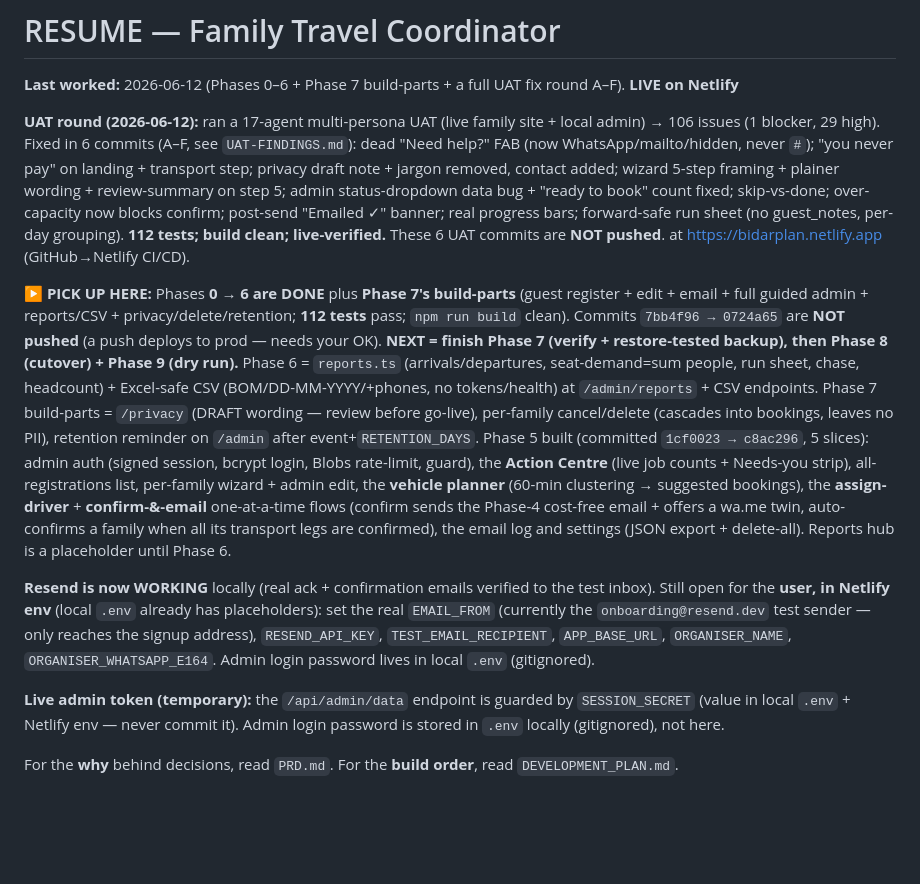
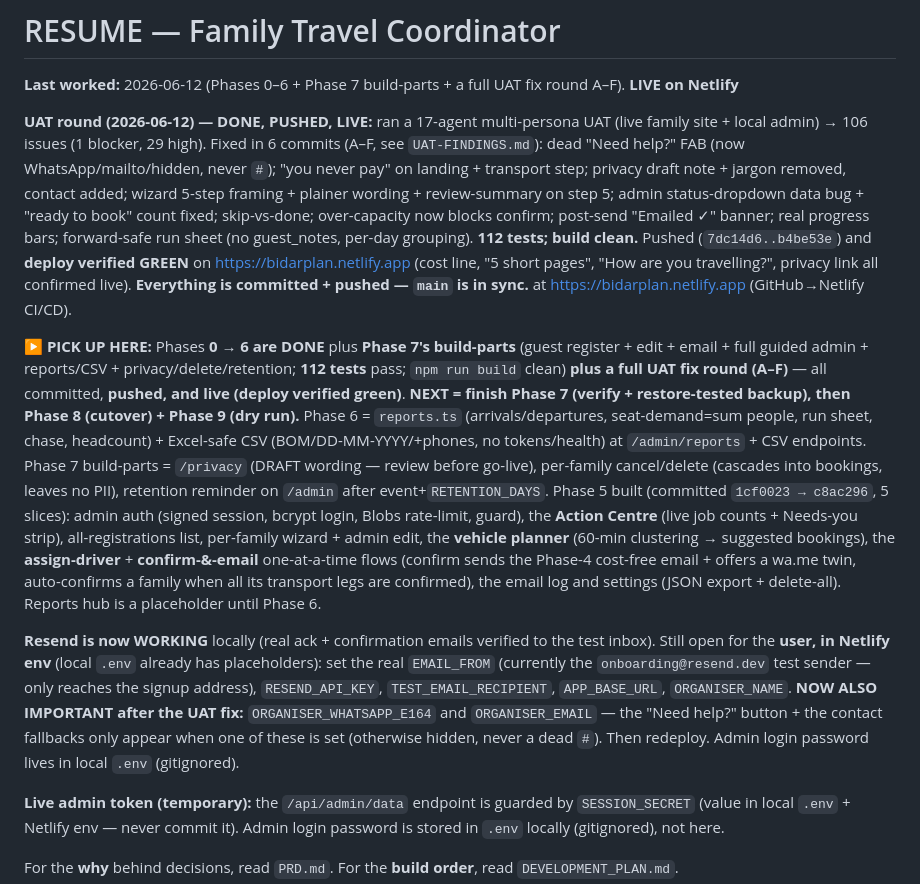
Before and after one commit to sanjaysalins/FamilyTravelTracker, a Markdown page: RESUME.md, the part around the change. GitHub-like rendering; blank space fills up the shorter version.

Commit message:
docs: RESUME — UAT round pushed + deploy verified green; env-var reminders
Co-Authored-By: Claude Opus 4.8 (1M context) <noreply@anthropic.com>

```diff
--- a/RESUME.md
+++ b/RESUME.md
@@ -2,17 +2,19 @@
 
 **Last worked:** 2026-06-12 (Phases 0–6 + Phase 7 build-parts + a full UAT fix round A–F). **LIVE on Netlify**
 
-**UAT round (2026-06-12):** ran a 17-agent multi-persona UAT (live family site + local admin) → 106
-issues (1 blocker, 29 high). Fixed in 6 commits (A–F, see `UAT-FINDINGS.md`): dead "Need help?" FAB
-(now WhatsApp/mailto/hidden, never `#`); "you never pay" on landing + transport step; privacy draft
-note + jargon removed, contact added; wizard 5-step framing + plainer wording + review-summary on step
-5; admin status-dropdown data bug + "ready to book" count fixed; skip-vs-done; over-capacity now blocks
-confirm; post-send "Emailed ✓" banner; real progress bars; forward-safe run sheet (no guest_notes,
-per-day grouping). **112 tests; build clean; live-verified.** These 6 UAT commits are **NOT pushed**. at https://bidarplan.netlify.app (GitHub→Netlify CI/CD).
+**UAT round (2026-06-12) — DONE, PUSHED, LIVE:** ran a 17-agent multi-persona UAT (live family site +
+local admin) → 106 issues (1 blocker, 29 high). Fixed in 6 commits (A–F, see `UAT-FINDINGS.md`): dead
+"Need help?" FAB (now WhatsApp/mailto/hidden, never `#`); "you never pay" on landing + transport step;
+privacy draft note + jargon removed, contact added; wizard 5-step framing + plainer wording +
+review-summary on step 5; admin status-dropdown data bug + "ready to book" count fixed; skip-vs-done;
+over-capacity now blocks confirm; post-send "Emailed ✓" banner; real progress bars; forward-safe run
+sheet (no guest_notes, per-day grouping). **112 tests; build clean.** Pushed (`7dc14d6..b4be53e`) and
+**deploy verified GREEN** on https://bidarplan.netlify.app (cost line, "5 short pages", "How are you
+travelling?", privacy link all confirmed live). **Everything is committed + pushed — `main` is in sync.** at https://bidarplan.netlify.app (GitHub→Netlify CI/CD).
 
 **▶ PICK UP HERE:** Phases **0 → 6 are DONE** plus **Phase 7's build-parts** (guest register + edit +
 email + full guided admin + reports/CSV + privacy/delete/retention; **112 tests** pass; `npm run build`
-clean). Commits `7bb4f96 → 0724a65` are **NOT pushed** (a push deploys to prod — needs your OK).
+clean) **plus a full UAT fix round (A–F)** — all committed, **pushed, and live (deploy verified green)**.
 **NEXT = finish Phase 7 (verify + restore-tested backup), then Phase 8 (cutover) + Phase 9 (dry run).**
 Phase 6 = `reports.ts` (arrivals/departures, seat-demand=sum people, run sheet, chase, headcount) +
 Excel-safe CSV (BOM/DD-MM-YYYY/+phones, no tokens/health) at `/admin/reports` + CSV endpoints. Phase 7
@@ -28,7 +30,9 @@ email log and settings (JSON export + delete-all). Reports hub is a placeholder
 **Resend is now WORKING** locally (real ack + confirmation emails verified to the test inbox).
 Still open for the **user, in Netlify env** (local `.env` already has placeholders): set the real
 `EMAIL_FROM` (currently the `onboarding@resend.dev` test sender — only reaches the signup address),
-`RESEND_API_KEY`, `TEST_EMAIL_RECIPIENT`, `APP_BASE_URL`, `ORGANISER_NAME`, `ORGANISER_WHATSAPP_E164`.
+`RESEND_API_KEY`, `TEST_EMAIL_RECIPIENT`, `APP_BASE_URL`, `ORGANISER_NAME`. **NOW ALSO IMPORTANT after
+the UAT fix:** `ORGANISER_WHATSAPP_E164` and `ORGANISER_EMAIL` — the "Need help?" button + the contact
+fallbacks only appear when one of these is set (otherwise hidden, never a dead `#`). Then redeploy.
 Admin login password lives in local `.env` (gitignored).
 
 **Live admin token (temporary):** the `/api/admin/data` endpoint is guarded by `SESSION_SECRET`
```
